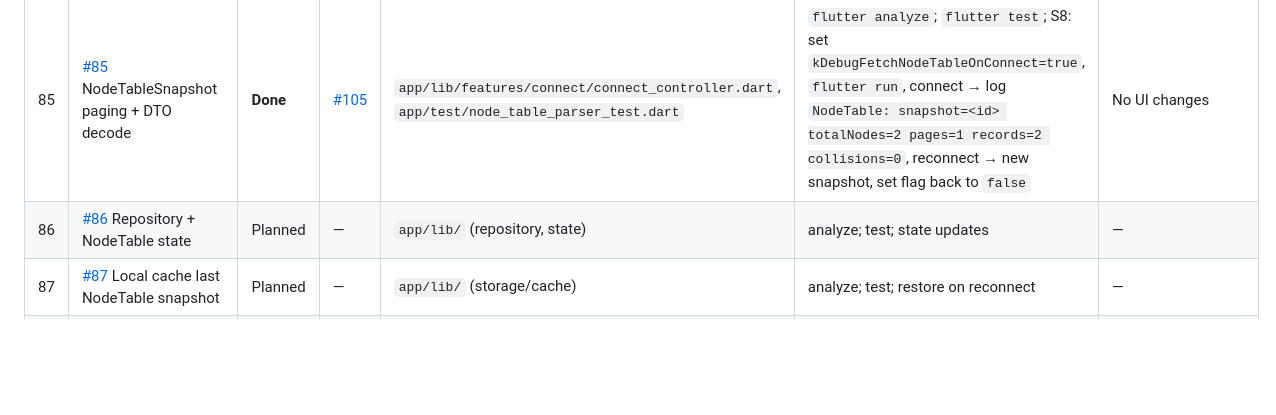
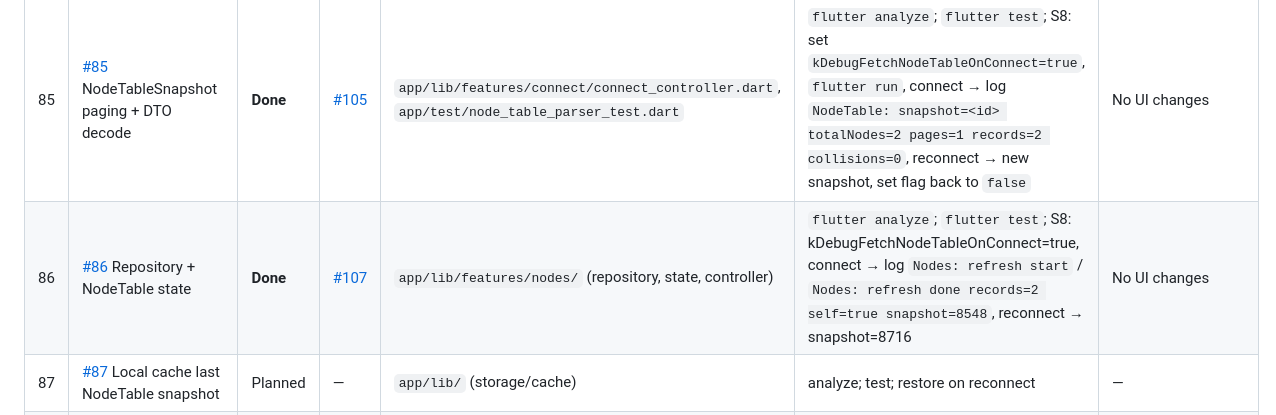
Before and after one commit to AlexanderTsarkov/naviga-app, a Markdown page: docs/project/ootb_progress_inventory.md, the part around the change. Rendered like a GitHub page; blank space fills up the shorter version.

Commit message:
docs: mark #86 Done in inventory (PR #107, S8 verify) (#108)
Co-authored-by: Cursor <cursoragent@cursor.com>

```diff
--- a/docs/project/ootb_progress_inventory.md
+++ b/docs/project/ootb_progress_inventory.md
@@ -51,7 +51,7 @@
 | 83 | [#83](https://github.com/AlexanderTsarkov/naviga-app/issues/83) BLE connection state machine | **Done** | [#95](https://github.com/AlexanderTsarkov/naviga-app/pull/95) | `app/lib/features/connect/` (connect_controller, connect_screen) | `flutter analyze`; `flutter test`; run on device: connect A→disconnect→B, A→B, power off→idle | Manual: connect/disconnect + switch devices OK; power-off→idle after ~2s. Known: device list scroll area too small (fix later). |
 | 84 | [#84](https://github.com/AlexanderTsarkov/naviga-app/issues/84) BLE read DeviceInfo (Health deferred) | **Done** | [#96](https://github.com/AlexanderTsarkov/naviga-app/pull/96) | `app/lib/features/connect/` | `flutter analyze`; `flutter test`; manual S8: connect → DeviceInfo telemetry or "Telemetry not available…", disconnect clears | — |
 | 85 | [#85](https://github.com/AlexanderTsarkov/naviga-app/issues/85) NodeTableSnapshot paging + DTO decode | **Done** | [#105](https://github.com/AlexanderTsarkov/naviga-app/pull/105) | `app/lib/features/connect/connect_controller.dart`, `app/test/node_table_parser_test.dart` | `flutter analyze`; `flutter test`; S8: set `kDebugFetchNodeTableOnConnect=true`, `flutter run`, connect → log `NodeTable: snapshot=<id> totalNodes=2 pages=1 records=2 collisions=0`, reconnect → new snapshot, set flag back to `false` | No UI changes |
-| 86 | [#86](https://github.com/AlexanderTsarkov/naviga-app/issues/86) Repository + NodeTable state | Planned | — | `app/lib/` (repository, state) | analyze; test; state updates | — |
+| 86 | [#86](https://github.com/AlexanderTsarkov/naviga-app/issues/86) Repository + NodeTable state | **Done** | [#107](https://github.com/AlexanderTsarkov/naviga-app/pull/107) | `app/lib/features/nodes/` (repository, state, controller) | `flutter analyze`; `flutter test`; S8: kDebugFetchNodeTableOnConnect=true, connect → log `Nodes: refresh start` / `Nodes: refresh done records=2 self=true snapshot=8548`, reconnect → snapshot=8716 | No UI changes |
 | 87 | [#87](https://github.com/AlexanderTsarkov/naviga-app/issues/87) Local cache last NodeTable snapshot | Planned | — | `app/lib/` (storage/cache) | analyze; test; restore on reconnect | — |
 | 88 | [#88](https://github.com/AlexanderTsarkov/naviga-app/issues/88) Core UI screens (Connect/My Node/Nodes/Details) | Planned | — | `app/lib/features/`, `app/lib/shared/` | analyze; test; run (screens + data) | — |
 | 89 | [#89](https://github.com/AlexanderTsarkov/naviga-app/issues/89) Map v1 (flutter_map + markers) | Planned | — | `app/lib/features/map/` | analyze; test; run (markers) | Online tiles only (no offline) |
```
